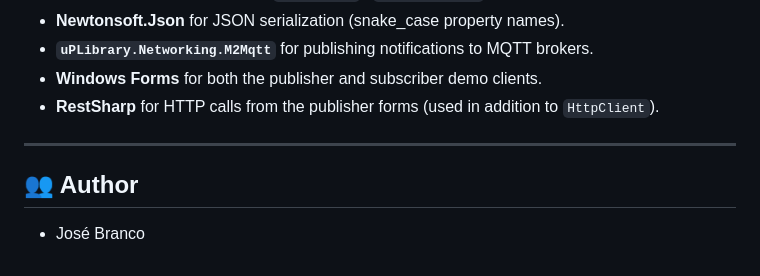
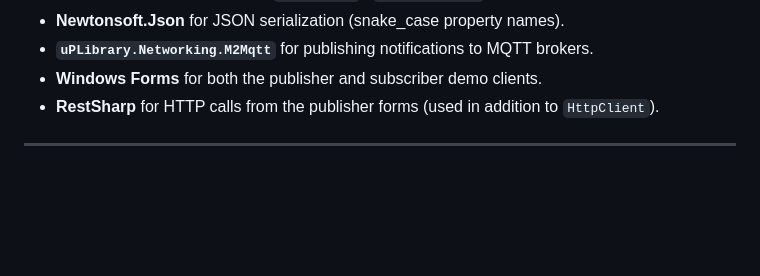
Before and after one commit to Deegor04/ProjetoIs, a Markdown page: README.md, the part around the change. Drawn GitHub-style; blank space fills up the shorter version.

Commit message:
README updated
Removed author section from README.

```diff
--- a/README.md
+++ b/README.md
@@ -237,7 +237,3 @@ The connection string is read from `ProjetoIs.Properties.Settings.ConnectionStri
 - **RestSharp** for HTTP calls from the publisher forms (used in addition to `HttpClient`).
 
 ---
-
-## 👥 Author
-
-- José Branco
```
